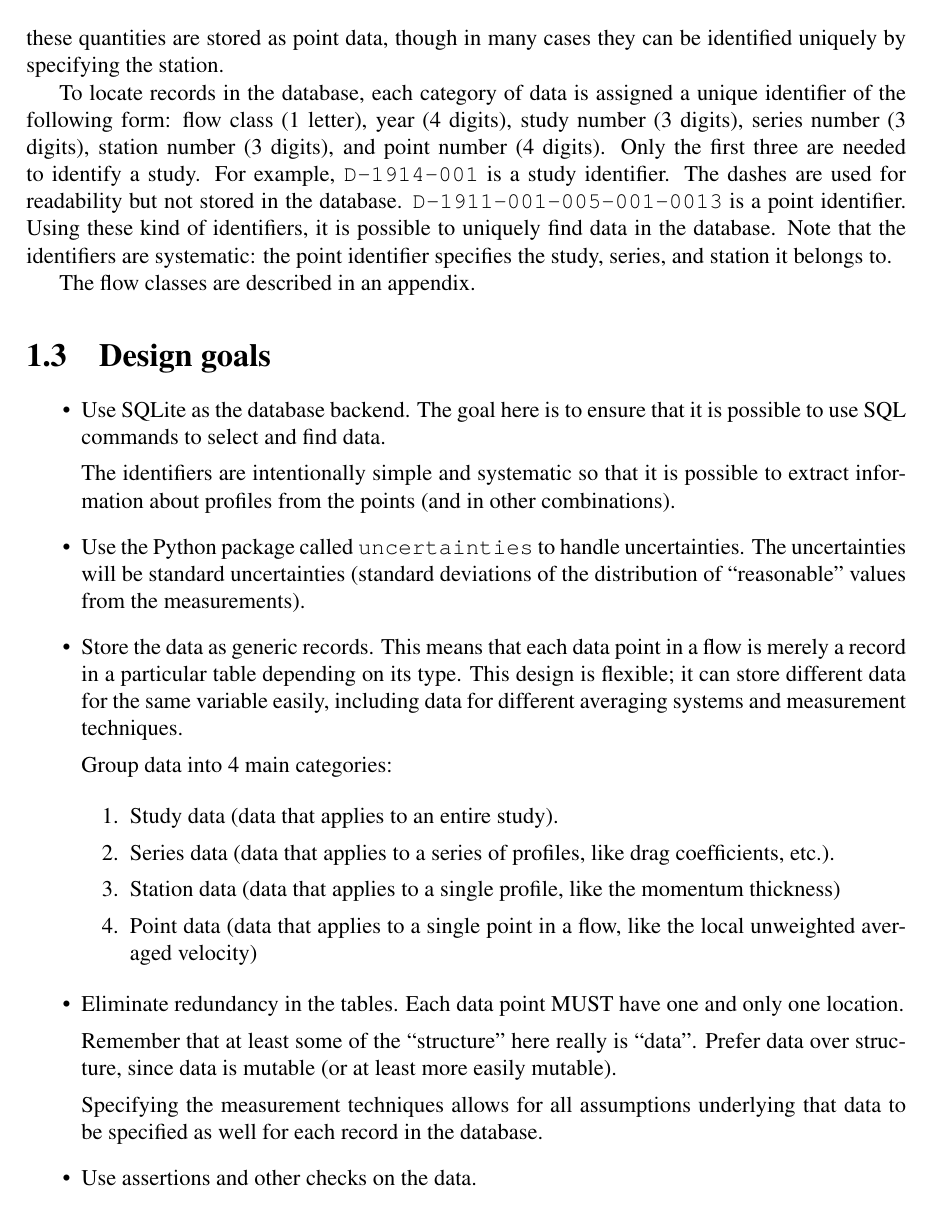
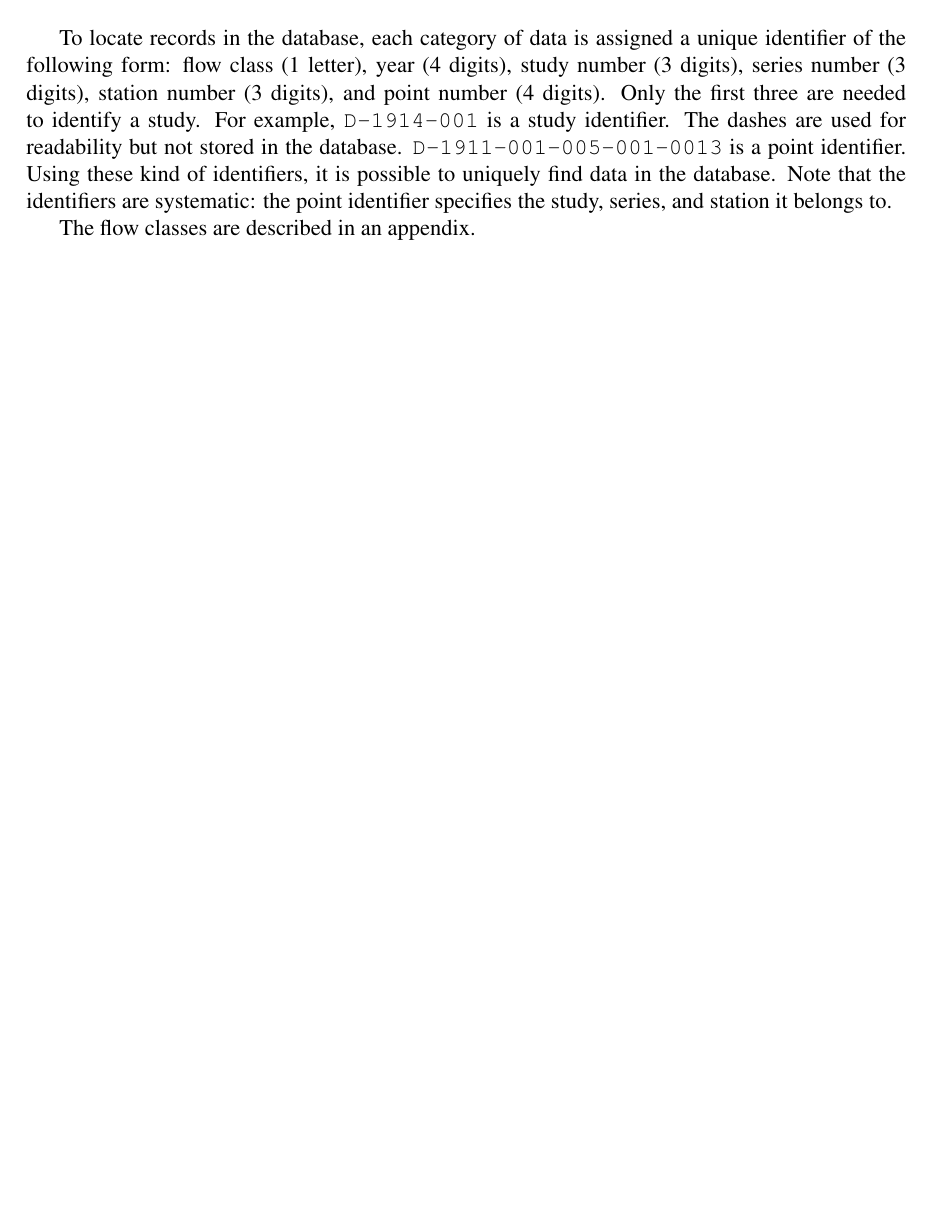
Before and after one commit to atrettel/sheardata, a LaTeX book (data/main.tex, which reads data/design.tex): page 5 of 16 before the commit and page 6 of 16 after it. Compiled offline with pdfLaTeX.

Commit message:
docs: start to revise design chapter

```diff
--- a/data/design.tex
+++ b/data/design.tex
@@ -60,61 +121,3 @@ the identifiers are systematic: the point identifier specifies the study,
 series, and station it belongs to.
 
 The flow classes are described in an appendix.
-
-
-\section{Design goals}
-
-\begin{itemize}
-
-\item
-
-Use SQLite as the database backend.  The goal here is to ensure that it
-is possible to use SQL commands to select and find data.
-
-The identifiers are intentionally simple and systematic so that it is possible
-to extract information about profiles from the points (and in other
-combinations).
-
-\item
-
-Use the Python package called \texttt{uncertainties} to handle uncertainties.
-The uncertainties will be standard uncertainties (standard deviations of the
-distribution of ``reasonable'' values from the measurements).
-
-\item
-
-Store the data as generic records.  This means that each data point in a flow
-is merely a record in a particular table depending on its type.  This design is
-flexible; it can store different data for the same variable easily, including
-data for different averaging systems and measurement techniques.
-
-Group data into 4 main categories:
-
-    \begin{enumerate}
-
-    \item Study data (data that applies to an entire study).
-
-    \item Series data (data that applies to a series of profiles, like drag
-    coefficients, etc.).
-
-    \item Station data (data that applies to a single profile, like the
-    momentum thickness)
-
-    \item Point data (data that applies to a single point in a flow, like the
-    local unweighted averaged velocity)
-
-    \end{enumerate}
-
-\item Eliminate redundancy in the tables.  Each data point MUST have one and
-only one location.
-
-Remember that at least some of the ``structure'' here really is ``data''.
-Prefer data over structure, since data is mutable (or at least more easily
-mutable).
-
-Specifying the measurement techniques allows for all assumptions underlying
-that data to be specified as well for each record in the database.
-
-\item
-
-Use assertions and other checks on the data.
```
Also changed, not shown: data/design.tex (69 more changed lines).
